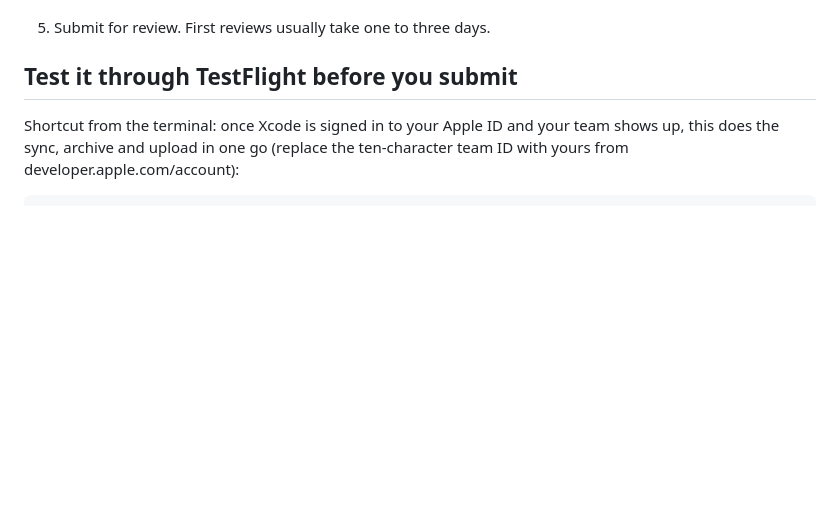
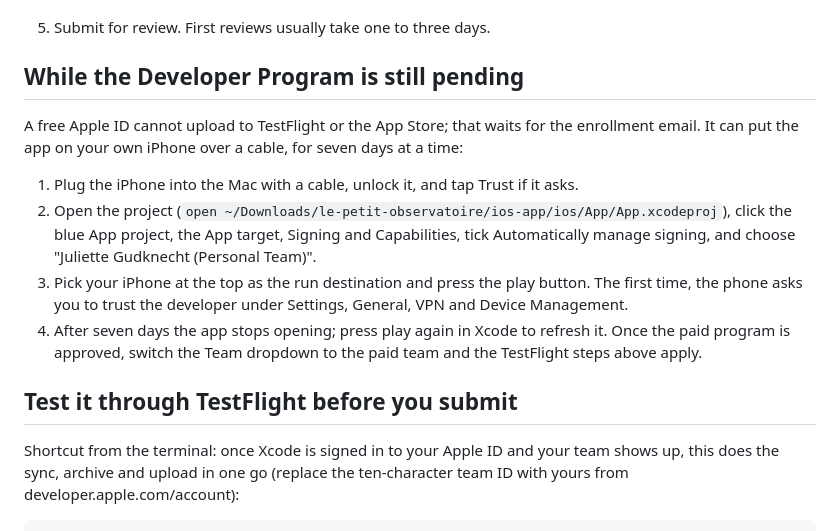
Before and after one commit to juliettegudknecht-code/le-petit-observatoire, a Markdown page: APP-STORE.md, the part around the change. Rendered like a GitHub page; blank space fills up the shorter version.

Commit message:
Checklist: running on your own iPhone with a free Apple ID while enrollment is pending
Co-Authored-By: Claude Fable 5.1 <noreply@anthropic.com>

```diff
--- a/APP-STORE.md
+++ b/APP-STORE.md
@@ -71,6 +71,16 @@ Run `npm run sync` again any time you change the site. The first time Xcode open
 
 5. Submit for review. First reviews usually take one to three days.
 
+
+## While the Developer Program is still pending
+
+A free Apple ID cannot upload to TestFlight or the App Store; that waits for the enrollment email. It can put the app on your own iPhone over a cable, for seven days at a time:
+
+1. Plug the iPhone into the Mac with a cable, unlock it, and tap Trust if it asks.
+2. Open the project (`open ~/Downloads/le-petit-observatoire/ios-app/ios/App/App.xcodeproj`), click the blue App project, the App target, Signing and Capabilities, tick Automatically manage signing, and choose "Juliette Gudknecht (Personal Team)".
+3. Pick your iPhone at the top as the run destination and press the play button. The first time, the phone asks you to trust the developer under Settings, General, VPN and Device Management.
+4. After seven days the app stops opening; press play again in Xcode to refresh it. Once the paid program is approved, switch the Team dropdown to the paid team and the TestFlight steps above apply.
+
 ## Test it through TestFlight before you submit
 
 Shortcut from the terminal: once Xcode is signed in to your Apple ID and your team shows up, this does the sync, archive and upload in one go (replace the ten-character team ID with yours from developer.apple.com/account):
```
